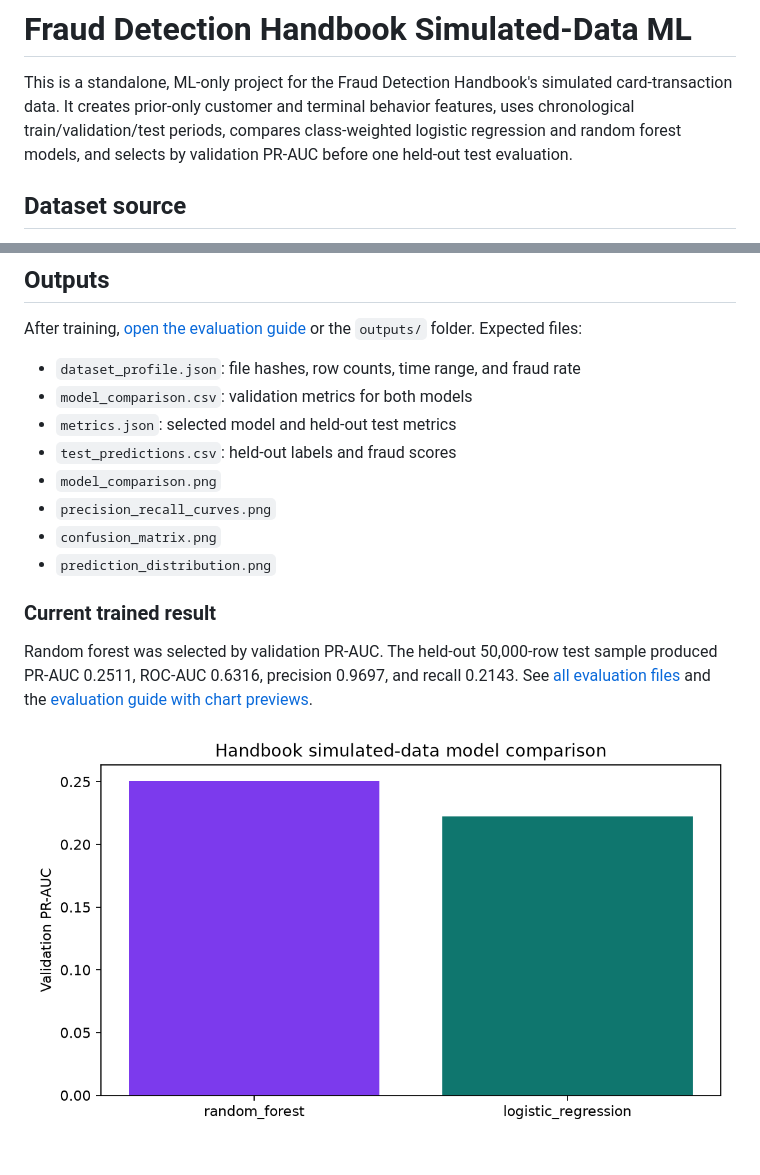
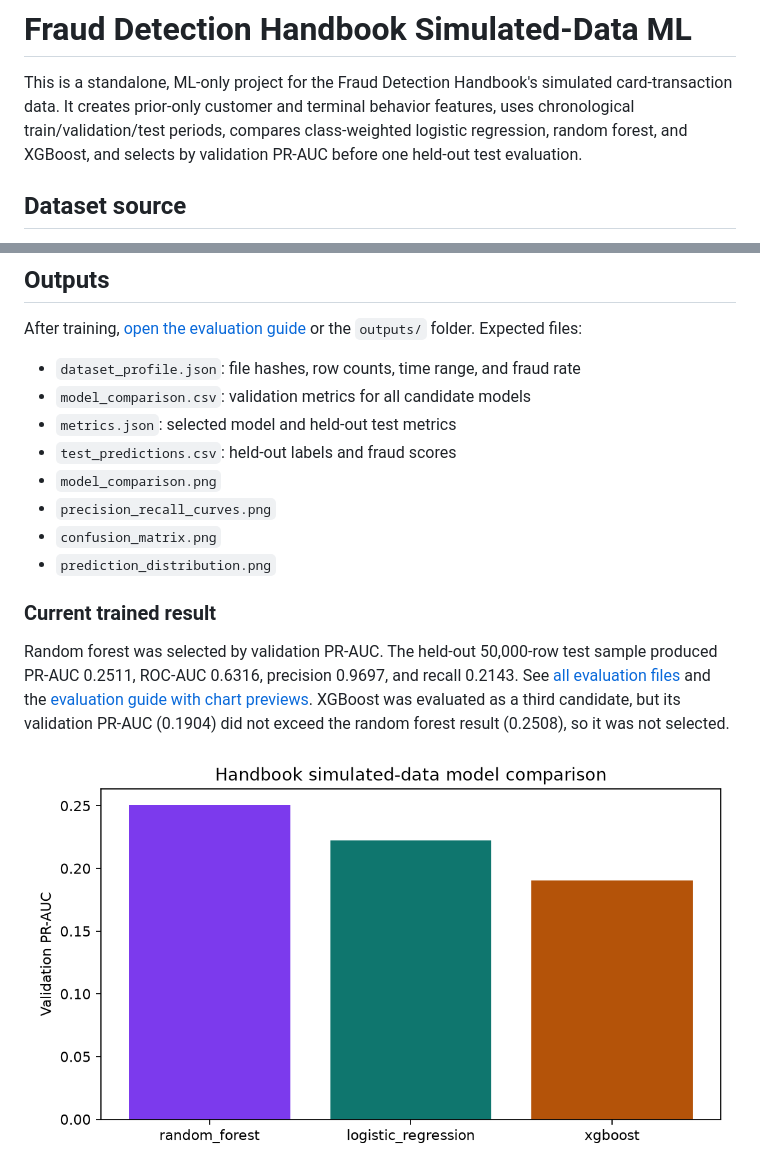
Before and after one commit to KennyDao1324/fraud-handbook-ml, a Markdown page: README.md, 2 parts joined by grey strips. Drawn GitHub-style; pictures changed too: outputs/model_comparison.png.

Commit message:
feat: compare XGBoost fraud classifier

```diff
--- a/README.md
+++ b/README.md
@@ -2,7 +2,7 @@
 
 This is a standalone, ML-only project for the Fraud Detection Handbook's simulated card-transaction data.
 It creates prior-only customer and terminal behavior features, uses chronological train/validation/test
-periods, compares class-weighted logistic regression and random forest models, and selects by validation
+periods, compares class-weighted logistic regression, random forest, and XGBoost, and selects by validation
 PR-AUC before one held-out test evaluation.
 
 ## Dataset source
@@ -115,7 +115,7 @@ Controls:
 After training, [open the evaluation guide](evaluation/README.md) or the `outputs/` folder. Expected files:
 
 - `dataset_profile.json`: file hashes, row counts, time range, and fraud rate
-- `model_comparison.csv`: validation metrics for both models
+- `model_comparison.csv`: validation metrics for all candidate models
 - `metrics.json`: selected model and held-out test metrics
 - `test_predictions.csv`: held-out labels and fraud scores
 - `model_comparison.png`
@@ -128,6 +128,8 @@ After training, [open the evaluation guide](evaluation/README.md) or the `output
 Random forest was selected by validation PR-AUC. The held-out 50,000-row test sample produced PR-AUC
 0.2511, ROC-AUC 0.6316, precision 0.9697, and recall 0.2143. See [all evaluation files](outputs/) and the
 [evaluation guide with chart previews](evaluation/README.md).
+XGBoost was evaluated as a third candidate, but its validation PR-AUC (0.1904) did not exceed the random
+forest result (0.2508), so it was not selected.
 
 ![Handbook model comparison](outputs/model_comparison.png)
 
```
Also changed, not shown: outputs/precision_recall_curves.png, 6 other files.
